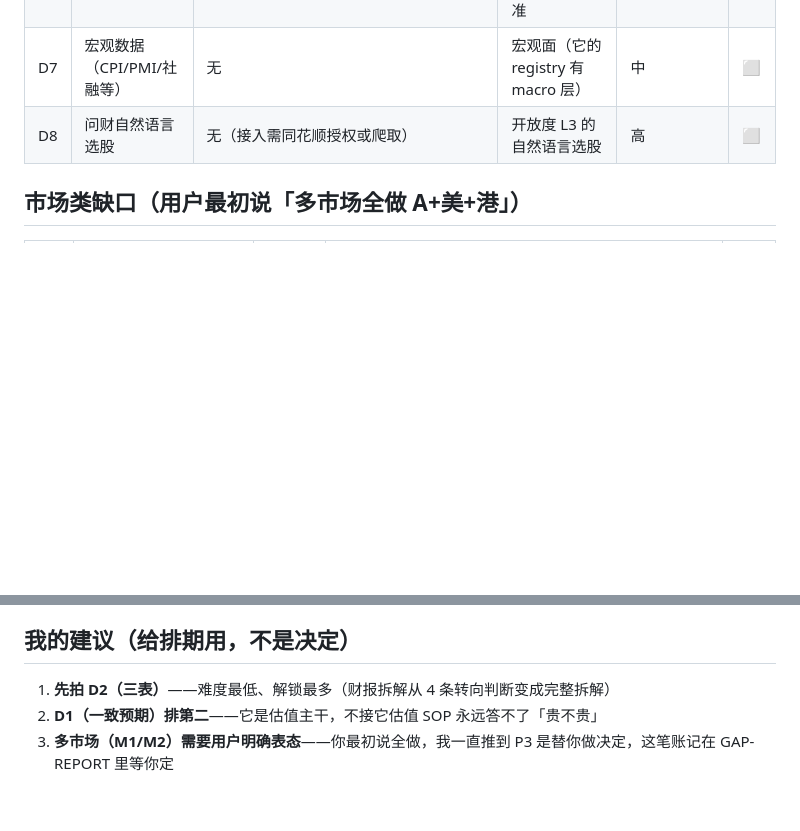
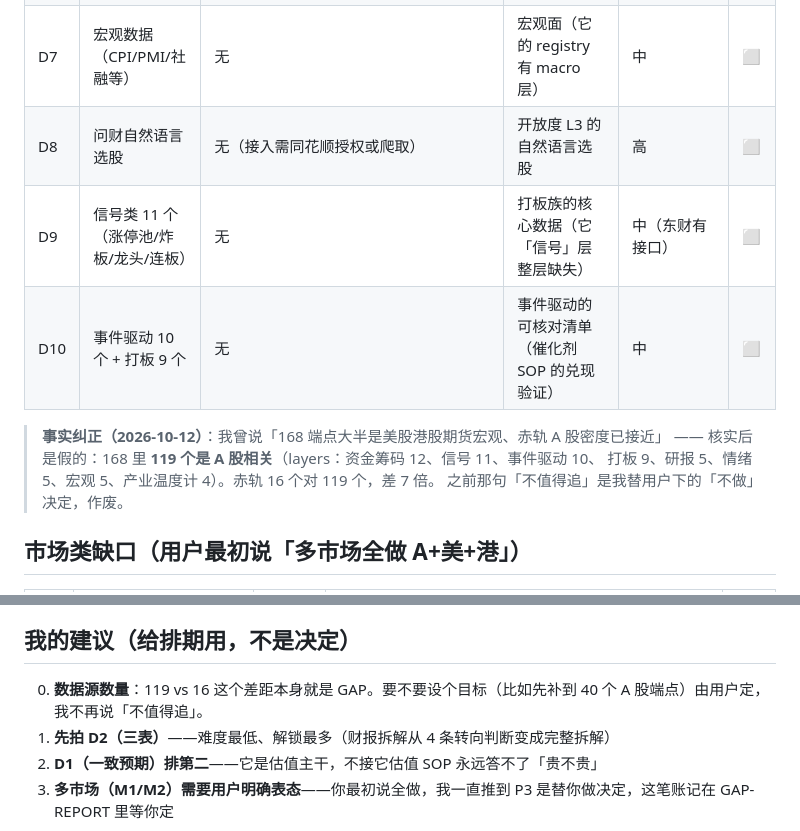
Before and after one commit to ZhangMing232/chiheng, a Markdown page: design/GAP-REPORT.md, 2 parts joined by grey strips. Rendered like a GitHub page; blank space fills up the shorter version.

Commit message:
GAP-REPORT 事实纠正 + 补 D9/D10（纪律整改 3/5）
我之前说「168 端点大半是美股港股期货宏观，赤轨 A 股密度已接近」——
核实是假的：168 里 119 个是 A 股相关。赤轨 16 对 119，差 7 倍。

缺的层很具体：资金筹码 12、信号 11、事件驱动 10、打板 9、研报 5、
情绪 5、宏观 5、产业温度计 4。其中 D9（信号类）和 D10（事件驱动/打板）
之前漏列了，补上。

「不值得追」这类说法本质是替用户下「不做」的决定，已作废并写入 GAP-REPORT。

```diff
--- a/design/GAP-REPORT.md
+++ b/design/GAP-REPORT.md
@@ -18,6 +18,13 @@
 | D6 | 申万行业分类 | 无（赤轨用腾讯/新浪板块） | 产业链 SOP 的行业划分标准 | 中 | ⬜ |
 | D7 | 宏观数据（CPI/PMI/社融等） | 无 | 宏观面（它的 registry 有 macro 层） | 中 | ⬜ |
 | D8 | 问财自然语言选股 | 无（接入需同花顺授权或爬取） | 开放度 L3 的自然语言选股 | 高 | ⬜ |
+| D9 | 信号类 11 个（涨停池/炸板/龙头/连板） | 无 | 打板族的核心数据（它「信号」层整层缺失） | 中（东财有接口） | ⬜ |
+| D10 | 事件驱动 10 个 + 打板 9 个 | 无 | 事件驱动的可核对清单（催化剂 SOP 的兑现验证） | 中 | ⬜ |
+
+> **事实纠正（2026-10-12）**：我曾说「168 端点大半是美股港股期货宏观、赤轨 A 股密度已接近」
+> —— 核实后是假的：168 里 **119 个是 A 股相关**（layers：资金筹码 12、信号 11、事件驱动 10、
+> 打板 9、研报 5、情绪 5、宏观 5、产业温度计 4）。赤轨 16 个对 119 个，差 7 倍。
+> 之前那句「不值得追」是我替用户下的「不做」决定，作废。
 
 ## 市场类缺口（用户最初说「多市场全做 A+美+港」）
 
@@ -44,6 +51,8 @@
 
 ## 我的建议（给排期用，不是决定）
 
+0. **数据源数量**：119 vs 16 这个差距本身就是 GAP。要不要设个目标（比如先补到 40 个
+   A 股端点）由用户定，我不再说「不值得追」。
 1. **先拍 D2（三表）**——难度最低、解锁最多（财报拆解从 4 条转向判断变成完整拆解）
 2. **D1（一致预期）排第二**——它是估值主干，不接它估值 SOP 永远答不了「贵不贵」
 3. **多市场（M1/M2）需要用户明确表态**——你最初说全做，我一直推到 P3 是替你做决定，这笔账记在 GAP-REPORT 里等你定
```
